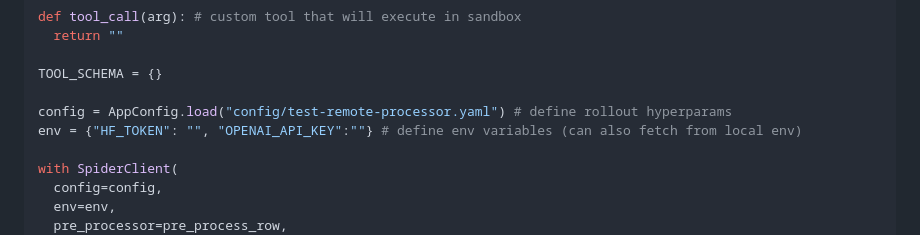
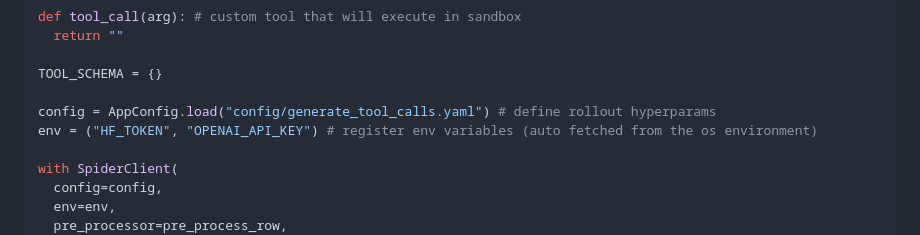
Before and after one commit to collinear-ai/spider, a Markdown page: README.md, the part around the change. GitHub-like rendering.

Commit message:
Updated readme with env var reference

```diff
--- a/README.md
+++ b/README.md
@@ -54,8 +54,8 @@ def tool_call(arg): # custom tool that will execute in sandbox
 
 TOOL_SCHEMA = {}
 
-config = AppConfig.load("config/test-remote-processor.yaml") # define rollout hyperparams
-env = {"HF_TOKEN": "", "OPENAI_API_KEY":""} # define env variables (can also fetch from local env)
+config = AppConfig.load("config/generate_tool_calls.yaml") # define rollout hyperparams
+env = ("HF_TOKEN", "OPENAI_API_KEY") # register env variables (auto fetched from the os environment)
 
 with SpiderClient(
   config=config,
```
